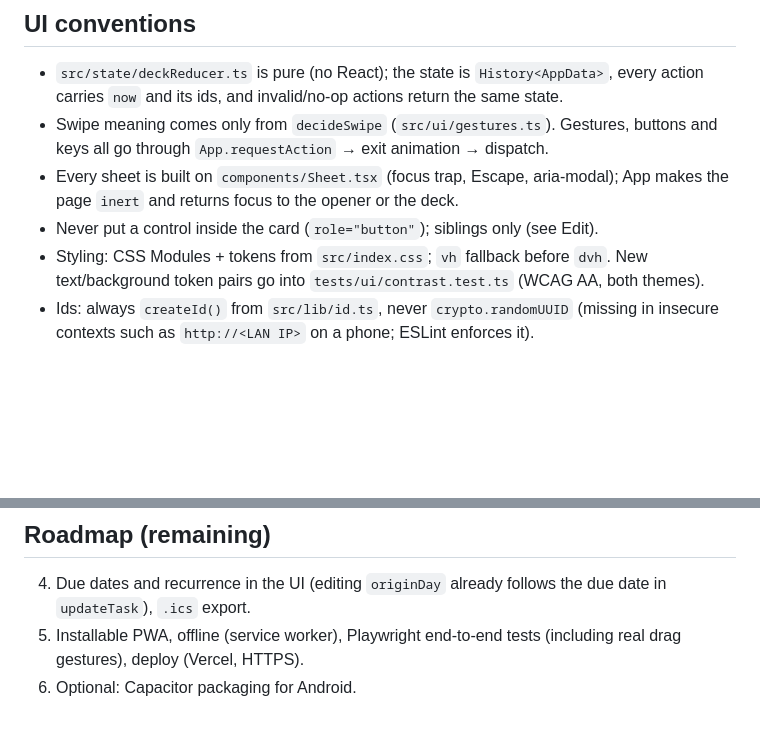
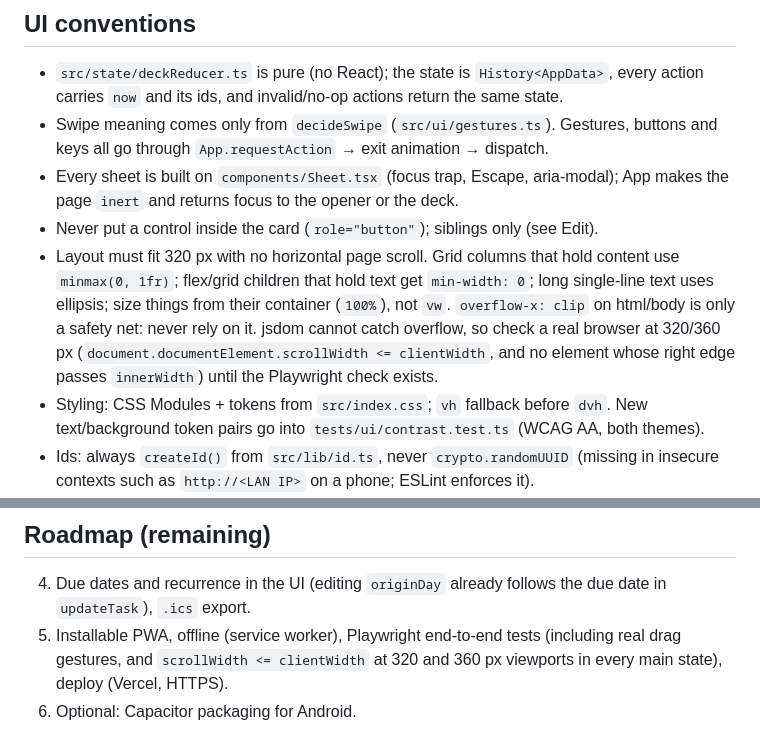
Before and after one commit to Name-Less-Dev/taskdeck, a Markdown page: CLAUDE.md, 2 parts joined by grey strips. Drawn GitHub-style; blank space fills up the shorter version.

```diff
--- a/CLAUDE.md
+++ b/CLAUDE.md
@@ -53,6 +53,13 @@ strips `TZ` before it reaches Node.
 - Every sheet is built on `components/Sheet.tsx` (focus trap, Escape, aria-modal);
   App makes the page `inert` and returns focus to the opener or the deck.
 - Never put a control inside the card (`role="button"`); siblings only (see Edit).
+- Layout must fit 320 px with no horizontal page scroll. Grid columns that hold
+  content use `minmax(0, 1fr)`; flex/grid children that hold text get `min-width: 0`;
+  long single-line text uses ellipsis; size things from their container (`100%`), not
+  `vw`. `overflow-x: clip` on html/body is only a safety net: never rely on it. jsdom
+  cannot catch overflow, so check a real browser at 320/360 px
+  (`document.documentElement.scrollWidth <= clientWidth`, and no element whose right
+  edge passes `innerWidth`) until the Playwright check exists.
 - Styling: CSS Modules + tokens from `src/index.css`; `vh` fallback before `dvh`. New
   text/background token pairs go into `tests/ui/contrast.test.ts` (WCAG AA, both themes).
 - Ids: always `createId()` from `src/lib/id.ts`, never `crypto.randomUUID` (missing in
@@ -83,5 +90,6 @@ The manual phone QA checklist (gestures and persistence) in the README is still
 4. Due dates and recurrence in the UI (editing `originDay` already follows the due
    date in `updateTask`), `.ics` export.
 5. Installable PWA, offline (service worker), Playwright end-to-end tests (including
-   real drag gestures), deploy (Vercel, HTTPS).
+   real drag gestures, and `scrollWidth <= clientWidth` at 320 and 360 px viewports in
+   every main state), deploy (Vercel, HTTPS).
 6. Optional: Capacitor packaging for Android.
```
Also changed, not shown: README.md (+11 -1 lines).
